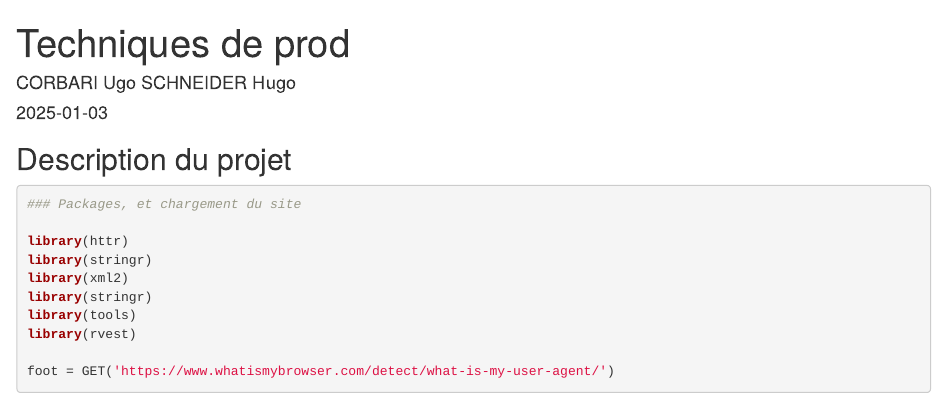
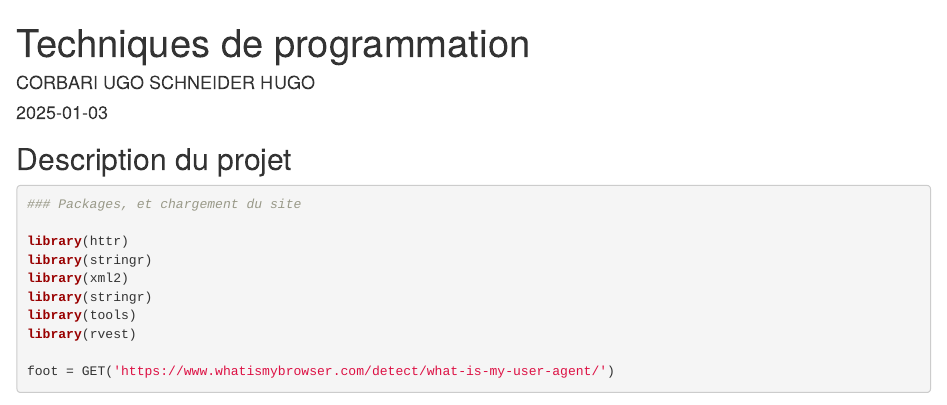
Before and after one commit to UgoCorbari/Techniques-de-programmation-Code, an R Markdown document (Techniques de prog.Rmd): the page in a window 1100 px wide, from its top. Rendered offline with R 4.5, knitr and Pandoc, with nearby package versions; some code elsewhere in the file could not run offline; common packages that the code uses without loading them are loaded.

Commit message:
Techniques de prog.Rmd

```diff
--- a/Techniques de prog.Rmd
+++ b/Techniques de prog.Rmd
@@ -1,6 +1,6 @@
 ---
-title: "Techniques de prod"
-author: "CORBARI Ugo SCHNEIDER Hugo"
+title: "Techniques de programmation"
+author: "CORBARI UGO SCHNEIDER HUGO"
 date: "2025-01-03"
 output: html_document
 ---
```
